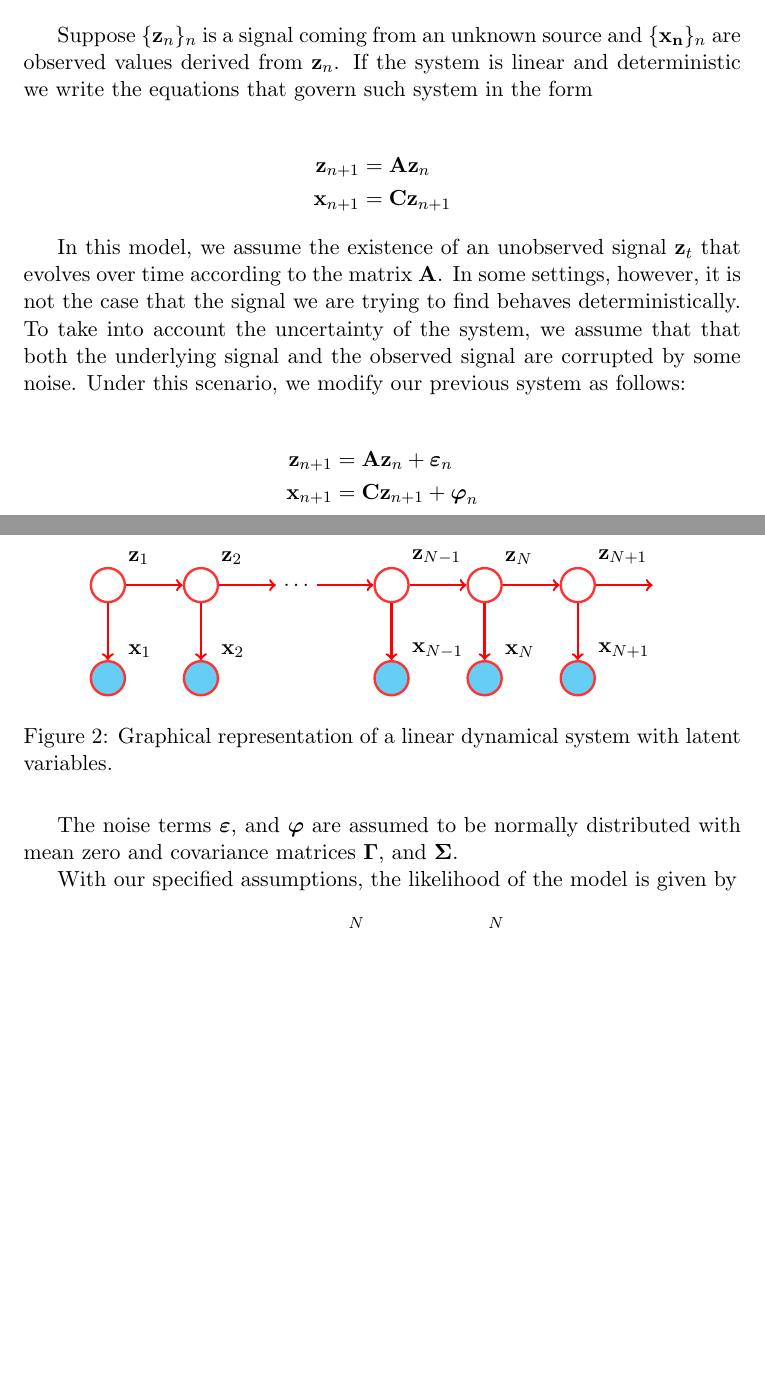
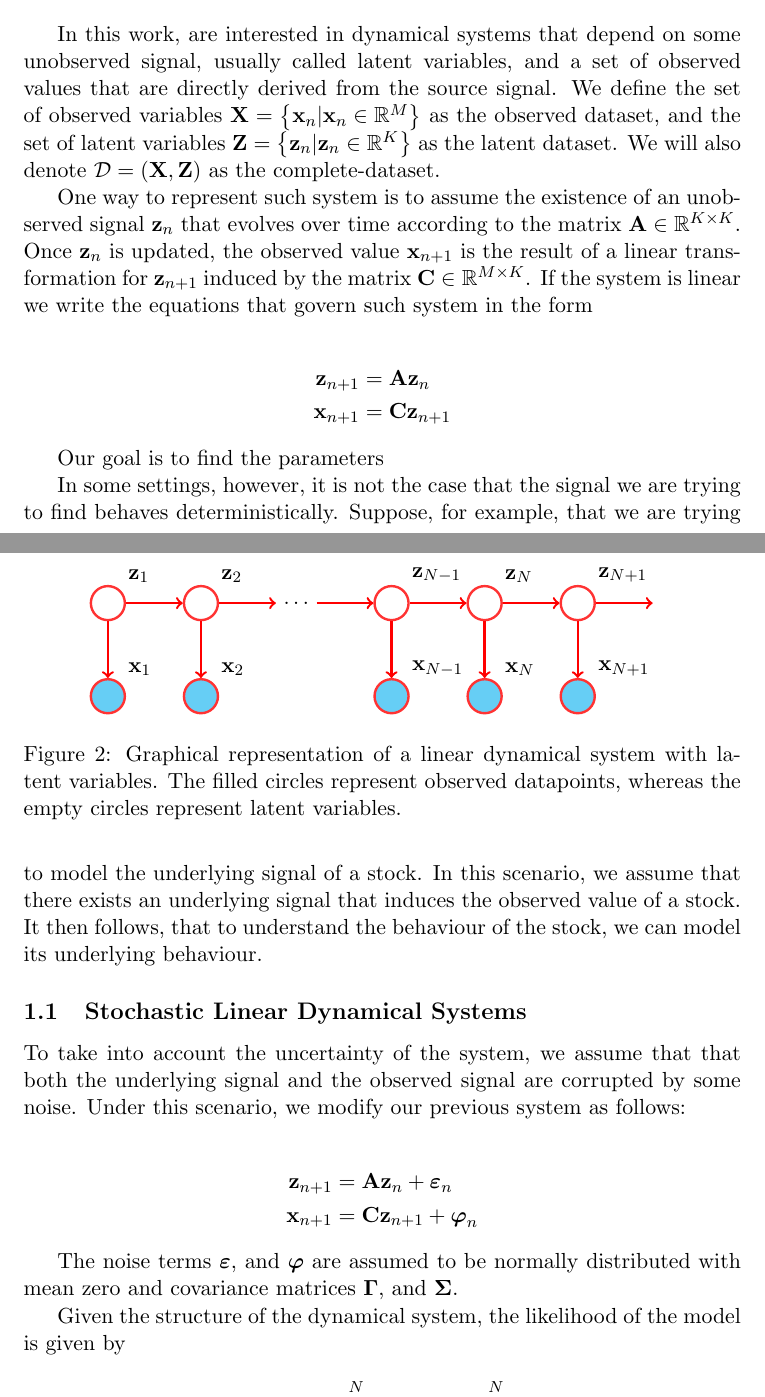
Before and after one commit to gerdm/QMUL, a LaTeX thesis (MTHM038-project-dissertation/drafts/lds-kf.tex): two parts of pages 1 and 2 of 9, joined at a grey line, cut at the place of the change, the shorter picture padded with empty space. Compiled offline with pdfLaTeX.

Commit message:
MTHM038-mod: lds-kf modify introduction

```diff
--- a/MTHM038-project-dissertation/drafts/lds-kf.tex
+++ b/MTHM038-project-dissertation/drafts/lds-kf.tex
@@ -35,14 +35,22 @@ Dynamical systems are models that capture the time evolution of a system. A disc
 
 
 
-Suppose $\{{\bf z}_n\}_n$ is a signal coming from an unknown source and $\{{\bf x_n}\}_n$ are observed values derived from ${\bf z}_n$. If the system is linear and deterministic we write the equations that govern such system in the form
+In this work, are interested in dynamical systems that depend on some unobserved signal, usually called latent variables, and a set of observed values that are directly derived from the source signal. We define the set of observed variables ${\bf X}=\left\{{\bf x}_n \vert {\bf x}_n \in \mathbb{R}^M\right\}$ as the observed dataset, and the set of latent variables ${\bf Z}=\left\{{\bf z}_n \vert {\bf z}_n \in \mathbb{R}^K\right\}$ as the latent dataset. We will also denote $\mathcal{D} = ({\bf X}, {\bf Z})$ as the complete-dataset.
+
+One way to represent such system is to assume the existence of an unobserved signal ${\bf z}_n$ that evolves over time according to the matrix ${\bf A}\in\mathbb{R}^{K\times K}$. Once ${\bf z}_{n}$ is updated, the observed value ${\bf x}_{n+1}$ is the result of a linear transformation for ${\bf z}_{n+1}$ induced by the matrix ${\bf C}\in \mathbb{R}^{M\times K}$. If the system is linear we write the equations that govern such system in the form
 
 \begin{align*}
 	{\bf z}_{n+1} &= {\bf A} {\bf z}_{n}\\
 	{\bf x}_{n+1} &= {\bf C} {\bf z}_{n+1}
 \end{align*}
 
-In this model, we assume the existence of an unobserved signal ${\bf z}_t$ that evolves over time according to the matrix $\bf A$. In some settings, however, it is not the case that the signal we are trying to find behaves deterministically. To take into account the uncertainty of the system, we assume that that both the underlying signal and the observed signal are corrupted by some noise. Under this scenario, we modify our previous system as follows:
+Our goal is to find the parameters
+
+In some settings, however, it is not the case that the signal we are trying to find behaves deterministically. Suppose, for example, that we are trying to model the underlying signal of a stock. In this scenario, we assume that there exists an underlying signal that induces the observed value of a stock. It then follows, that to understand the behaviour of the stock, we can model its underlying behaviour.
+
+\subsection{Stochastic Linear Dynamical Systems}
+
+To take into account the uncertainty of the system, we assume that that both the underlying signal and the observed signal are corrupted by some noise. Under this scenario, we modify our previous system as follows:
 
 
 \begin{align*}
@@ -52,7 +60,7 @@ In this model, we assume the existence of an unobserved signal ${\bf z}_t$ that
 
 The noise terms $\boldsymbol{\varepsilon}$, and $\boldsymbol{\varphi}$ are assumed to be normally distributed with mean zero and covariance matrices $\boldsymbol{\Gamma}$, and $\boldsymbol{\Sigma}$.
 
-With our specified assumptions, the likelihood of the model is given by
+Given the structure of the dynamical system, the likelihood of the model is given by
 
 \begin{equation}
 	p({\bf X}, {\bf Z}\vert\boldsymbol\theta) = p({\bf z}_1)\prod_{n=2}^N p({\bf z}_n\vert {\bf z}_{n-1})\prod_{n=1}^N p({\bf x}_n\vert {\bf z}_n)
@@ -63,7 +71,7 @@ We can also represent our model as a graphical model as specified in Figure \ref
 \begin{figure}
 	\centering
 	\input{../figures/lds.tikz}
-	\caption{Graphical representation of a linear dynamical system with latent variables.}
+	\caption{Graphical representation of a linear dynamical system with latent variables. The filled circles represent observed datapoints, whereas the empty circles represent latent variables.}
 	\label{fig:lds-gm}
 \end{figure}
 
```
Also changed, not shown: MTHM038-project-dissertation/drafts/lds-kf.tex (2 more changed lines).
